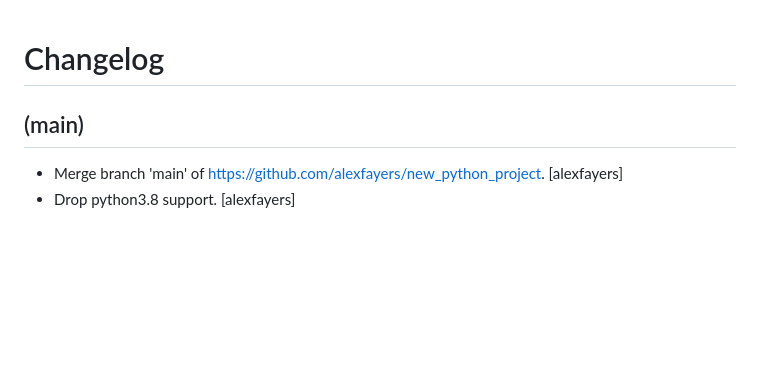
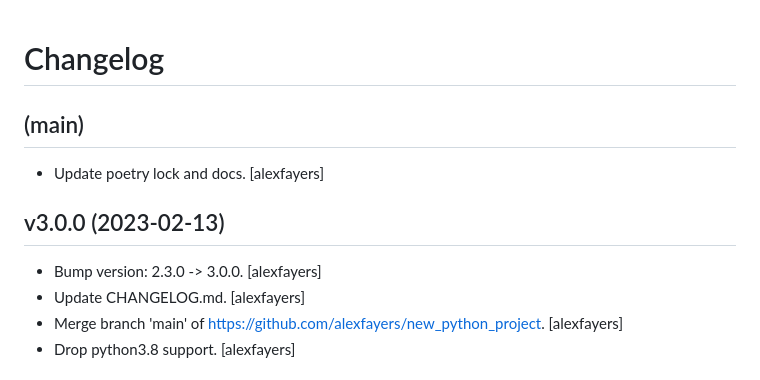
Before and after one commit to alexfayers/new_python_project, a Markdown page: CHANGELOG.md, the part around the change. Rendered like a GitHub page; blank space fills up the shorter version.

```diff
--- a/CHANGELOG.md
+++ b/CHANGELOG.md
@@ -4,6 +4,13 @@ Changelog
 
 (main)
 ------
+- Update poetry lock and docs. [alexfayers]
+
+
+v3.0.0 (2023-02-13)
+-------------------
+- Bump version: 2.3.0 -> 3.0.0. [alexfayers]
+- Update CHANGELOG.md. [alexfayers]
 - Merge branch 'main' of
   https://github.com/alexfayers/new_python_project. [alexfayers]
 - Drop python3.8 support. [alexfayers]
```
